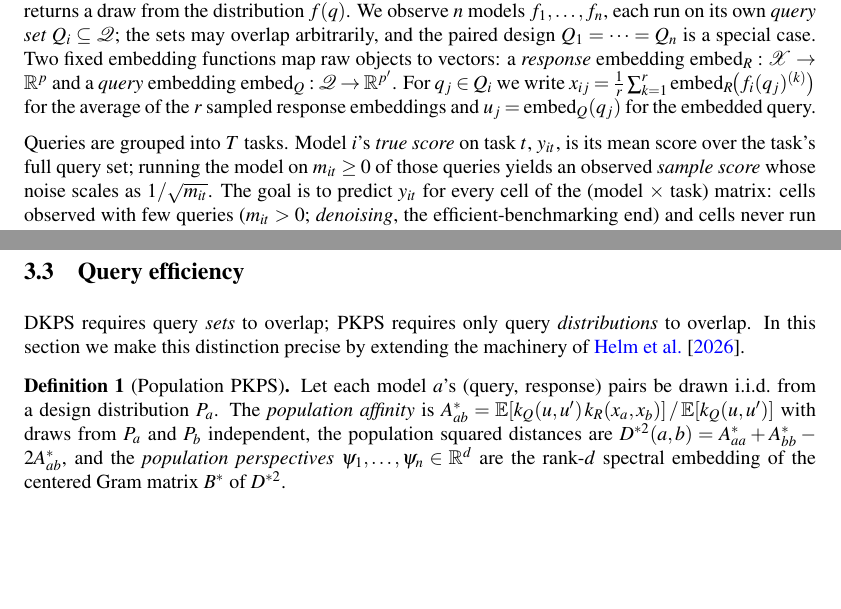
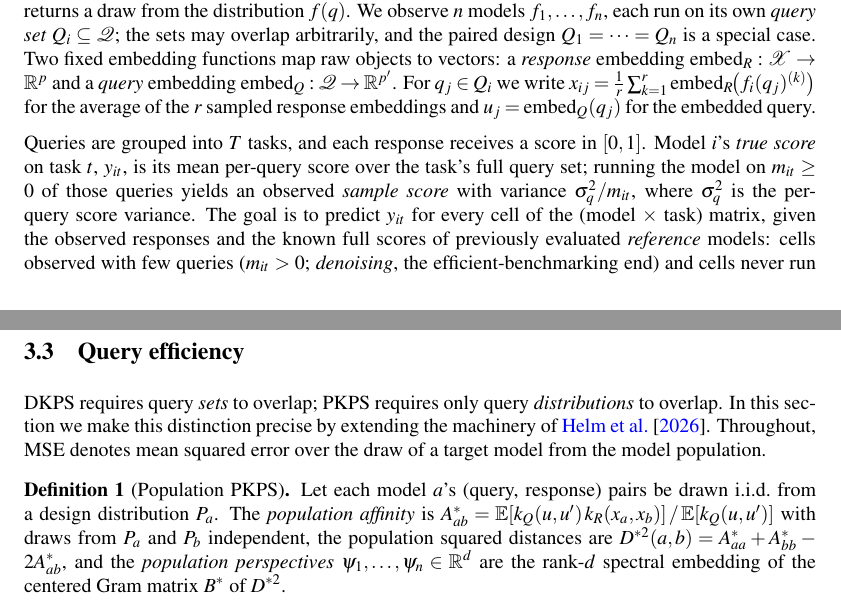
Before and after one commit to jataware/dkps, a LaTeX paper (paper/main.tex): two parts of pages 2 and 5 of 19, joined at a grey line, cut so that both start at the same text, the shorter picture padded with empty space. Compiled offline with pdfLaTeX.

Commit message:
problem statement: introduce per-query scores, reference models, and MSE
Three concepts the paper used before defining: (1) responses receive
scores in [0,1] and the sample score's variance is sigma_q^2/m_it with
sigma_q^2 the per-query score variance -- previously sigma_q^2 first
appeared inside the theorem; (2) the goal statement now says what is
given: the observed responses and the known full scores of previously
evaluated reference models, so 3.2's reference-model setup no longer
appears unannounced; (3) 3.3 states that MSE is over the draw of a target
model from the model population, grounding Definition 2 and Assumption 2.
Also: 'when the benchmark has a single score' -> 'when a single task is in
view'.

Co-Authored-By: Claude Opus 4.8 (1M context) <noreply@anthropic.com>
Claude-Session: https://claude.ai/code/session_019VkDoLFnBiHFuUR33BoaNY

```diff
--- a/paper/main.tex
+++ b/paper/main.tex
@@ -162,13 +162,15 @@ $x_{ij}=\tfrac1r\sum_{k=1}^{r}\mathrm{embed}_R\!\big(f_i(q_j)^{(k)}\big)$ for th
 average of the $r$ sampled response embeddings and $u_j=\mathrm{embed}_Q(q_j)$ for the
 embedded query.
 
-Queries are grouped into $T$ tasks. Model $i$'s \emph{true score} on task $t$, $y_{it}$,
-is its mean score over the task's full query set; running the model on $m_{it}\ge0$ of
-those queries yields an observed \emph{sample score} whose noise scales as
-$1/\sqrt{m_{it}}$. The goal is to predict $y_{it}$ for every cell of the
-(model $\times$ task) matrix: cells observed with few queries ($m_{it}>0$;
-\emph{denoising}, the efficient-benchmarking end) and cells never run ($m_{it}=0$;
-\emph{completion}). We write $y_i$ when the benchmark has a single score. Two properties
+Queries are grouped into $T$ tasks, and each response receives a score in $[0,1]$.
+Model $i$'s \emph{true score} on task $t$, $y_{it}$, is its mean per-query score over
+the task's full query set; running the model on $m_{it}\ge0$ of those queries yields an
+observed \emph{sample score} with variance $\sigma_q^2/m_{it}$, where $\sigma_q^2$ is
+the per-query score variance. The goal is to predict $y_{it}$ for every cell of the
+(model $\times$ task) matrix, given the observed responses and the known full scores of
+previously evaluated \emph{reference} models: cells observed with few queries
+($m_{it}>0$; \emph{denoising}, the efficient-benchmarking end) and cells never run
+($m_{it}=0$; \emph{completion}). We write $y_i$ when a single task is in view. Two properties
 of the design recur throughout: \emph{coverage}, the fraction of cells with $m_{it}>0$,
 and \emph{pairing}, the fraction $\rho$ of a cell's queries shared across models;
 curated leaderboards sit near $\rho\approx1$, while deployed evaluation sits near
@@ -324,7 +326,8 @@ budget; Appendix~\ref{app:abl}.)
 \label{sec:qeff}
 DKPS requires query \emph{sets} to overlap; \PKPS requires only query
 \emph{distributions} to overlap. In this section we make this distinction precise by
-extending the machinery of \citet{dkps_qeff}.
+extending the machinery of \citet{dkps_qeff}. Throughout, MSE denotes mean squared error
+over the draw of a target model from the model population.
 \begin{definition}[Population \PKPS]
 \label{def:pop}
 Let each model $a$'s (query, response) pairs be drawn i.i.d.\ from a design distribution
```
Also changed, not shown: paper/main.pdf.
